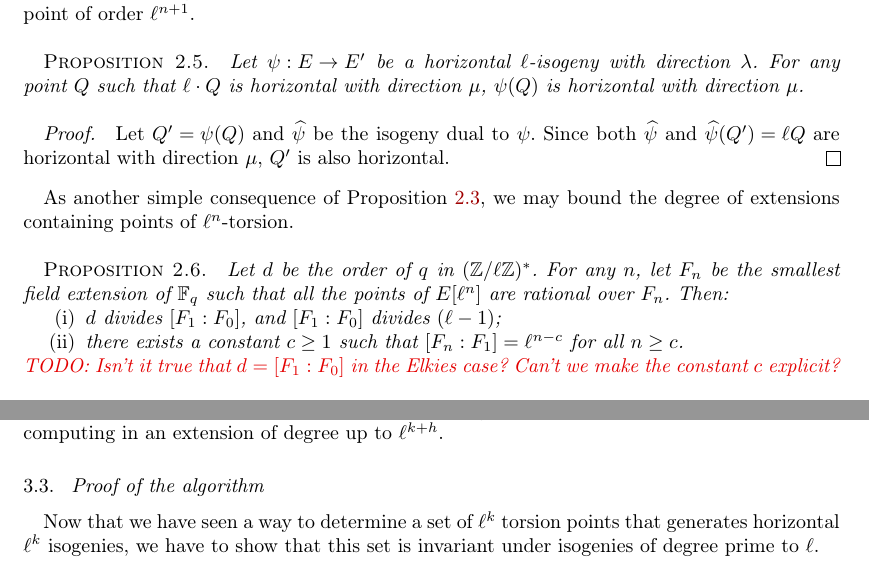
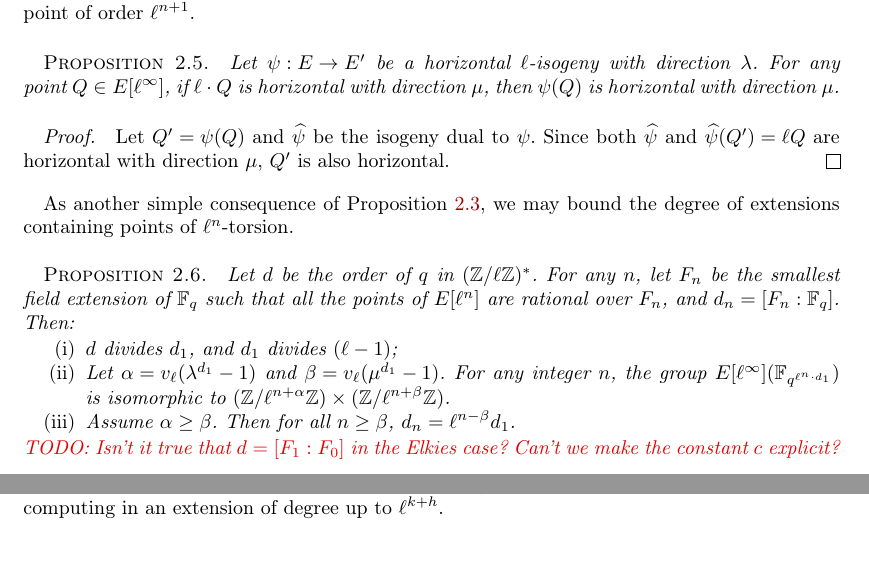
Before and after one commit to Hugounenq-Cyril/Two_curves_on_a_volcano, a LaTeX document (explicit-isogenies.tex): two parts of pages 5 and 7 of 15 before the commit and two parts of pages 5 and 7 of 14 after it, joined at a grey line, cut so that both start at the same text. Compiled offline with pdfLaTeX; a LaTeX package or settings file that is missing is left out.

Commit message:
mineure, points de l-torsion

```diff
--- a/explicit-isogenies.tex
+++ b/explicit-isogenies.tex
@@ -547,8 +550,9 @@ it allows us to compute a horizontal point of order~$ℓ^{n+1}$.
 
 \begin{prop}\label{prop:push-horizontal}
 Let~$ψ: E → E'$ be a horizontal $ℓ$-isogeny with direction~$λ$.
-For any point~$Q$ such that~$ℓ · Q$ is horizontal with direction~$μ$,
-$ψ(Q)$ is horizontal with direction~$μ$.
+For any point~$Q ∈ E[ℓ^∞]$,
+if $ℓ · Q$~is horizontal with direction~$μ$,
+then $ψ(Q)$ is horizontal with direction~$μ$.
 \end{prop}
 \begin{proof}
 Let~$Q' = ψ(Q)$ and~$\widehat{ψ}$ be the isogeny dual to~$ψ$.
@@ -560,16 +564,18 @@ with direction~$μ$, $Q'$~is also horizontal.
 As another simple consequence of Proposition~\ref{prop:matrice-frobenius},
 we may bound the degree of extensions containing points of $ℓ^n$-torsion.
 \begin{prop}\label{prop:degree-l-torsion}
-  Let $d$ be the order of $q$ in $(ℤ/ℓℤ)^\ast$. For any~$n$, let~$F_n$
-  be the smallest field extension of $\F_q$ such that all the points
-  of~$E[ℓ^n]$ are rational over~$F_n$.  Then:
+  Let $d$ be the order of $q$ in $(ℤ/ℓℤ)^\ast$.
+For any~$n$, let~$F_n$ be the smallest field extension of $\F_q$
+such that all the points of~$E[ℓ^n]$ are rational over~$F_n$,
+and~$d_n = [F_n:\F_q]$. Then:
 \begin{enumerate}
-\item $d$ divides $[F₁:F₀]$, and $[F₁:F₀]$ divides~$(ℓ-1)$;
-\item there exists a constant~$c ≥ 1$ such that $[F_n:F₁] = ℓ^{n-c}$
-  for all~$n ≥ c$.
+\item $d$ divides $d_1$, and $d_1$ divides~$(ℓ-1)$;
+\item Let~$α = v_ℓ(λ^{d_1}-1)$ and~$β = v_{ℓ} (μ^{d_1}-1)$.
+For any integer~$n$, the group $E[ℓ^∞](\F_{q^{ℓ^n · d_1}})$
+is isomorphic to~$(ℤ/ℓ^{n+α} ℤ) × (ℤ/ℓ^{n + β} ℤ)$.
+\item Assume~$α ≥ β$. Then for all~$n ≥ β$, $d_n = ℓ^{n-β} d_1$.
 \end{enumerate}
 \todo{Isn't it true that $d=[F₁:F₀]$ in the Elkies case? Can't we make
   the constant $c$ explicit?}
 \end{prop}
 \begin{proof}
-The degree~$[F_n:F₀]$ is exactly the order of the matrix~$π|E[ℓ^n]$.
@@ -905,6 +913,3 @@ but that would require computing in an extension
 of degree up to~$ℓ^{k+h}$.
 
 %Algorithme necessaire, surement pour enfoncer le clou...
-
-\subsection{Proof of the algorithm}
-Now that we have seen a way to determine a set of $\ell^{k}$ torsion points that generates horizontal $\ell^k$ isogenies, we have to show that this set is invariant under isogenies of degree prime to $\ell$.
```
Also changed, not shown: explicit-isogenies.tex (32 more changed lines).
